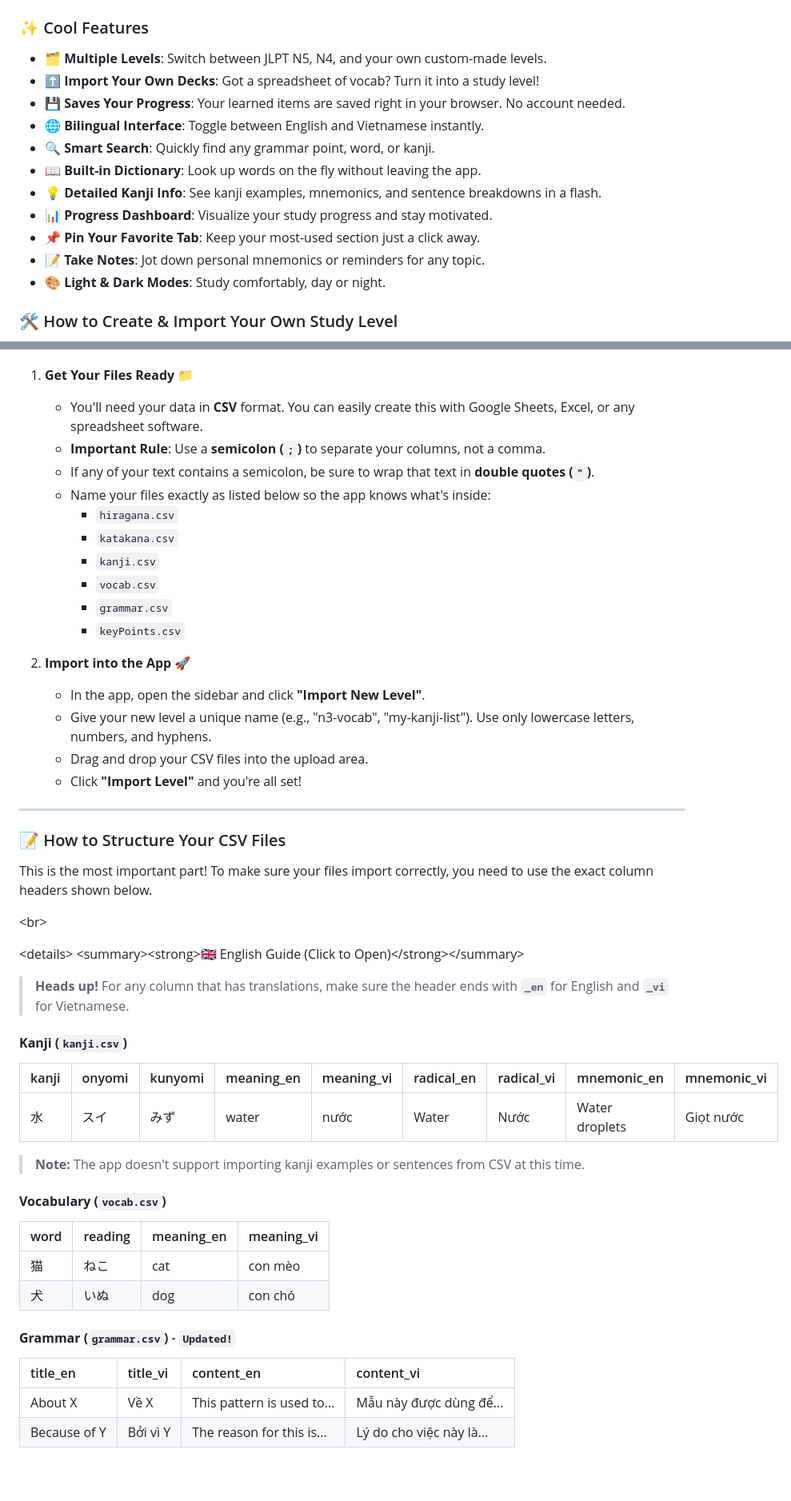
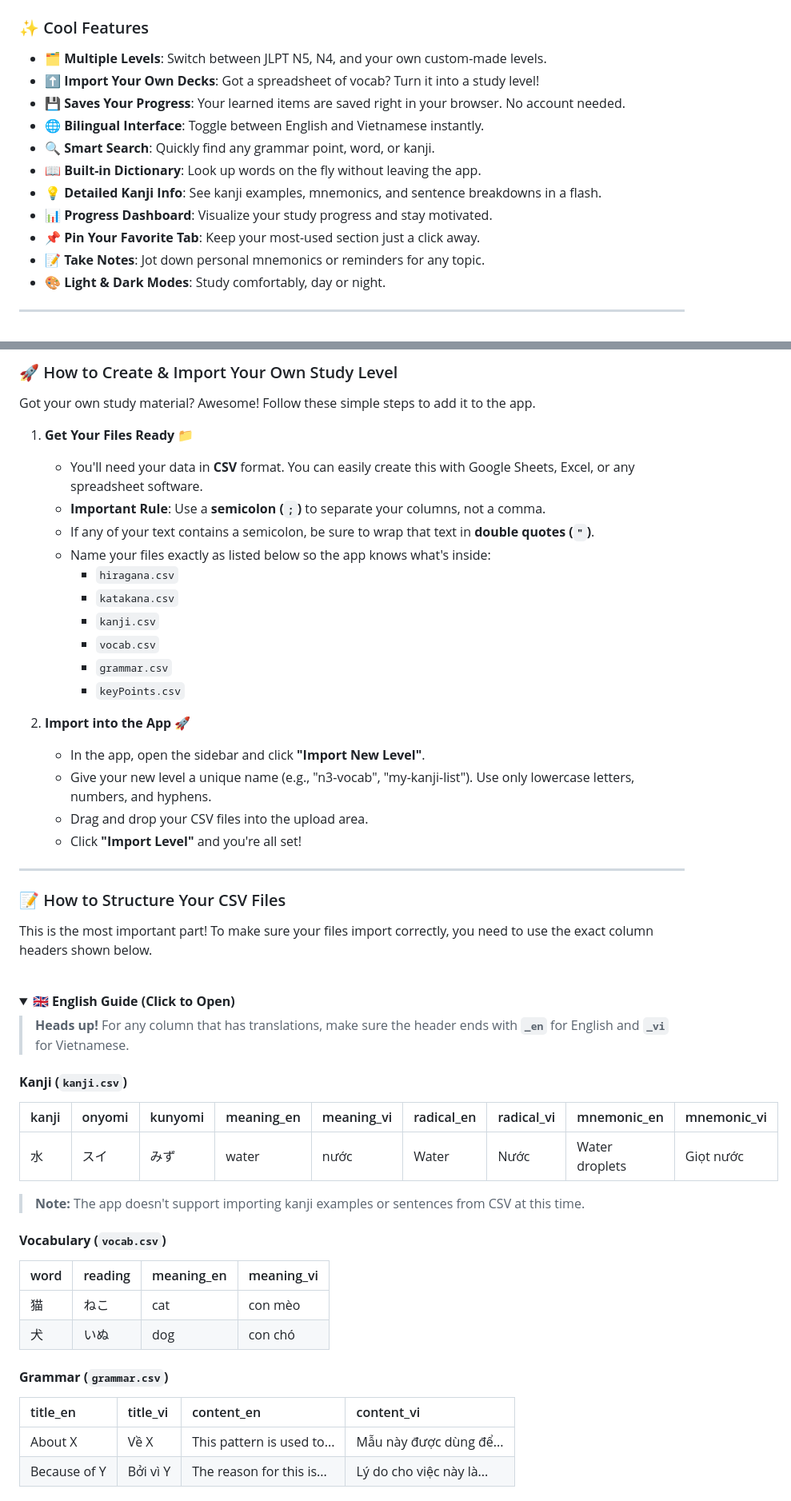
Before and after one commit to ghuyphan/n5-handbook, a Markdown page: README.md, 2 parts joined by grey strips. Shown at 80% size. Drawn GitHub-style; folded sections open; blank space fills up the shorter version.

```diff
--- a/README.md
+++ b/README.md
@@ -17,17 +25,17 @@ Your personal, interactive space to master Japanese. Dive into built-in \<b\>JLP
 
 ### ✨ Cool Features
 
-  * **🗂️ Multiple Levels**: Switch between JLPT N5, N4, and your own custom-made levels.
-  * **⬆️ Import Your Own Decks**: Got a spreadsheet of vocab? Turn it into a study level\!
-  * **💾 Saves Your Progress**: Your learned items are saved right in your browser. No account needed.
-  * **🌐 Bilingual Interface**: Toggle between English and Vietnamese instantly.
-  * **🔍 Smart Search**: Quickly find any grammar point, word, or kanji.
-  * **📖 Built-in Dictionary**: Look up words on the fly without leaving the app.
-  * **💡 Detailed Kanji Info**: See kanji examples, mnemonics, and sentence breakdowns in a flash.
-  * **📊 Progress Dashboard**: Visualize your study progress and stay motivated.
-  * **📌 Pin Your Favorite Tab**: Keep your most-used section just a click away.
-  * **📝 Take Notes**: Jot down personal mnemonics or reminders for any topic.
-  * **🎨 Light & Dark Modes**: Study comfortably, day or night.
+* **🗂️ Multiple Levels**: Switch between JLPT N5, N4, and your own custom-made levels.
+* **⬆️ Import Your Own Decks**: Got a spreadsheet of vocab? Turn it into a study level!
+* **💾 Saves Your Progress**: Your learned items are saved right in your browser. No account needed.
+* **🌐 Bilingual Interface**: Toggle between English and Vietnamese instantly.
+* **🔍 Smart Search**: Quickly find any grammar point, word, or kanji.
+* **📖 Built-in Dictionary**: Look up words on the fly without leaving the app.
+* **💡 Detailed Kanji Info**: See kanji examples, mnemonics, and sentence breakdowns in a flash.
+* **📊 Progress Dashboard**: Visualize your study progress and stay motivated.
+* **📌 Pin Your Favorite Tab**: Keep your most-used section just a click away.
+* **📝 Take Notes**: Jot down personal mnemonics or reminders for any topic.
+* **🎨 Light & Dark Modes**: Study comfortably, day or night.
 
-### 🛠️ How to Create & Import Your Own Study Level
+---
 
@@ -35,40 +57,43 @@ Got your own study material? Awesome\! Follow these simple steps to add it to th
+### 🚀 How to Create & Import Your Own Study Level
+
+Got your own study material? Awesome! Follow these simple steps to add it to the app.
 
 1.  **Get Your Files Ready 📁**
 
-      * You'll need your data in **CSV** format. You can easily create this with Google Sheets, Excel, or any spreadsheet software.
-      * **Important Rule**: Use a **semicolon (`;`)** to separate your columns, not a comma.
-      * If any of your text contains a semicolon, be sure to wrap that text in **double quotes (`"`)**.
-      * Name your files exactly as listed below so the app knows what's inside:
-          * `hiragana.csv`
-          * `katakana.csv`
-          * `kanji.csv`
-          * `vocab.csv`
-          * `grammar.csv`
-          * `keyPoints.csv`
+    * You'll need your data in **CSV** format. You can easily create this with Google Sheets, Excel, or any spreadsheet software.
+    * **Important Rule**: Use a **semicolon (`;`)** to separate your columns, not a comma.
+    * If any of your text contains a semicolon, be sure to wrap that text in **double quotes (`"`)**.
+    * Name your files exactly as listed below so the app knows what's inside:
+        * `hiragana.csv`
+        * `katakana.csv`
+        * `kanji.csv`
+        * `vocab.csv`
+        * `grammar.csv`
+        * `keyPoints.csv`
 
 2.  **Import into the App 🚀**
 
-      * In the app, open the sidebar and click **"Import New Level"**.
-      * Give your new level a unique name (e.g., "n3-vocab", "my-kanji-list"). Use only lowercase letters, numbers, and hyphens.
-      * Drag and drop your CSV files into the upload area.
-      * Click **"Import Level"** and you're all set\!
+    * In the app, open the sidebar and click **"Import New Level"**.
+    * Give your new level a unique name (e.g., "n3-vocab", "my-kanji-list"). Use only lowercase letters, numbers, and hyphens.
+    * Drag and drop your CSV files into the upload area.
+    * Click **"Import Level"** and you're all set!
 
------
+---
 
 ### 📝 How to Structure Your CSV Files
 
-This is the most important part\! To make sure your files import correctly, you need to use the exact column headers shown below.
+This is the most important part! To make sure your files import correctly, you need to use the exact column headers shown below.
 
-\<br\>
+<br>
 
-\<details\>
-\<summary\>\<strong\>🇬🇧 English Guide (Click to Open)\</strong\>\</summary\>
+<details>
+<summary><strong>🇬🇧 English Guide (Click to Open)</strong></summary>
 
-> **Heads up\!** For any column that has translations, make sure the header ends with **`_en`** for English and **`_vi`** for Vietnamese.
+> **Heads up!** For any column that has translations, make sure the header ends with **`_en`** for English and **`_vi`** for Vietnamese.
 
 #### **Kanji (`kanji.csv`)**
 
-| kanji | onyomi | kunyomi | meaning\_en | meaning\_vi | radical\_en | radical\_vi | mnemonic\_en | mnemonic\_vi |
+| kanji | onyomi | kunyomi | meaning_en | meaning_vi | radical_en | radical_vi | mnemonic_en | mnemonic_vi |
 | :-- | :-- | :-- | :-- | :-- | :-- | :-- | :-- | :-- |
 | 水 | スイ | みず | water | nước | Water | Nước | Water droplets | Giọt nước |
 
@@ -76,14 +101,14 @@ This is the most important part\! To make sure your files import correctly, you
 
 #### **Vocabulary (`vocab.csv`)**
 
-| word | reading | meaning\_en | meaning\_vi |
+| word | reading | meaning_en | meaning_vi |
 | :-- | :-- | :-- | :-- |
 | 猫 | ねこ | cat | con mèo |
 | 犬 | いぬ | dog | con chó |
 
-#### **Grammar (`grammar.csv`)** - `Updated!`
+#### **Grammar (`grammar.csv`)**
 
-| title\_en | title\_vi | content\_en | content\_vi |
+| title_en | title_vi | content_en | content_vi |
 | :-- | :-- | :-- | :-- |
 | About X | Về X | This pattern is used to... | Mẫu này được dùng để... |
 | Because of Y | Bởi vì Y | The reason for this is... | Lý do cho việc này là... |
```
Also changed, not shown: other parts of README.md (+56 -37 lines).
